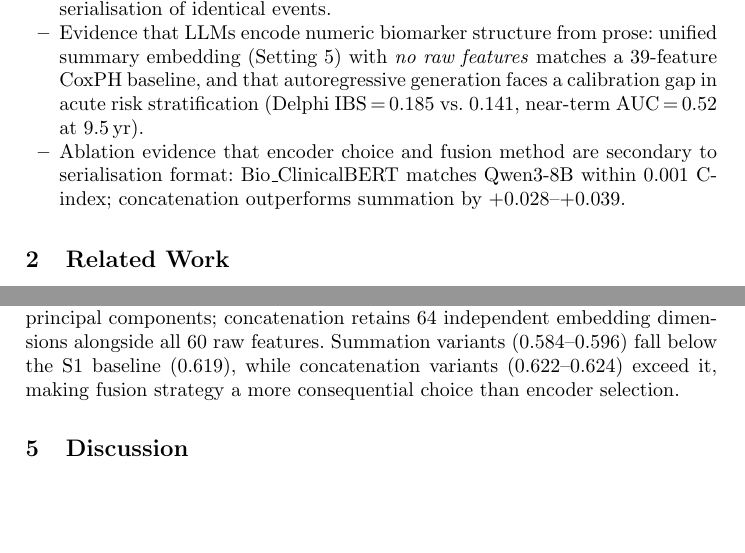
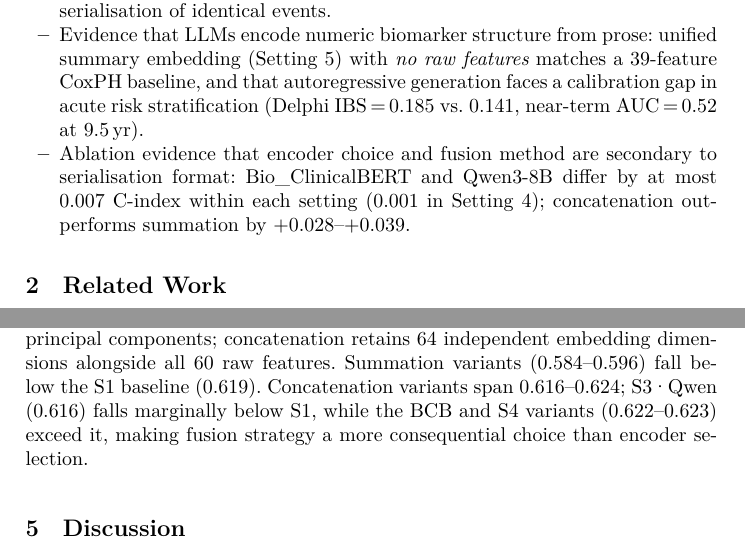
Before and after one commit to Finley-Maple/Death_Clock, a LaTeX paper (main.tex, which reads sections/abstract.tex, sections/conclusion.tex, sections/experiments.tex): two parts of pages 3 and 11 of 14 before the commit and two parts of pages 4 and 12 of 15 after it, joined at a grey line, cut so that both start at the same text, the shorter picture padded with empty space. The pictures show the PDF file main.pdf that the author committed with the source.

Commit message:
fix: pre-submission polish — figure x-axis, em-dashes, number consistency
Figure 3:
- Shorten x-axis labels (remove two-line format) and rotate 25° to eliminate overlap

Em-dashes removed from prose:
- experiments.tex: '— statistically' → ', statistically'
- discussion.tex: '---' after C=0.6195 → comma; removed both em-dashes from conclusion sentence

Number fixes:
- Abstract: encoder claim '<0.001' corrected to 'at most 0.007 (0.001 in S4)'
- Introduction: 'within 0.001 C-index' corrected to 'at most 0.007 (0.001 in Setting 4)'
- experiments.tex fusion paragraph: '(0.622–0.624) exceed it' corrected to span
  0.616–0.624 and noted S3·Qwen (0.616) falls below S1

Line-length fixes:
- Shortened \paragraph heading 'Finding 3' to fit LLNCS inline style
- Wrapped repository URL in sloppypar
- Rewrote Finding 3 paragraph for better line breaks
- Shortened conclusion opening sentence to remove overfull

Co-Authored-By: Claude Sonnet 4.6 <noreply@anthropic.com>

```diff
--- a/sections/abstract.tex
+++ b/sections/abstract.tex
@@ -15,8 +15,9 @@ C-index advantage over prose serialisation of identical events (bootstrap
 95\,\% CI: $+$0.005 to $+$0.010, $p<0.001$), while a Qwen3-8B prose
 embedding with no raw features matches a 39-feature CoxPH baseline,
 demonstrating implicit numeric precision in LLM representations.
-Encoder choice and fusion method are secondary: encoder changes C-index by
-$<$0.001, while concatenation outperforms summation by $+$0.028--$+$0.039.
+Encoder choice and fusion method are secondary: within each setting, encoder
+family changes C-index by at most 0.007 (and by only 0.001 in Setting~4),
+while concatenation outperforms summation by $+$0.028--$+$0.039.
 Autoregressive generation shows an inherent calibration gap in acute risk
 stratification, with near-chance near-term AUC (0.52 at 9.5\,yr) and
 substantially higher Brier score (IBS\,=\,0.185 vs.\ 0.141).
--- a/sections/conclusion.tex
+++ b/sections/conclusion.tex
@@ -23,8 +22,8 @@ calibrated risk stratification.
 
 Together, these findings confirm that \emph{how} temporal structure is
 encoded matters more than which specific LLM encodes it, corroborated by
-both the encoder ablation (Bio\_ClinicalBERT matches Qwen3-8B on Settings 3
-and 4) and the fusion ablation (concatenation consistently outperforms
+both the encoder ablation (BCB matches Qwen3-8B on Settings 3 and 4) and
+the fusion ablation (concatenation consistently outperforms
 summation by $+$0.028--$+$0.039 C-index).
 Future work will explore fine-tuning with calibration-aware objectives,
 longer-context clinical encoders, and multimodal fusion of EHR embeddings
--- a/sections/experiments.tex
+++ b/sections/experiments.tex
@@ -217,6 +218,7 @@ Summation projects the embedding to 60 dimensions before adding raw
 features, discarding information orthogonal to the leading principal
 components; concatenation retains 64 independent embedding dimensions
 alongside all 60 raw features.
-Summation variants (0.584--0.596) fall below the S1 baseline (0.619),
-while concatenation variants (0.622--0.624) exceed it, making fusion
-strategy a more consequential choice than encoder selection.
+Summation variants (0.584--0.596) fall below the S1 baseline (0.619).
+Concatenation variants span 0.616--0.624; S3·Qwen (0.616) falls marginally
+below S1, while the BCB and S4 variants (0.622--0.623) exceed it, making
+fusion strategy a more consequential choice than encoder selection.
--- a/sections/introduction.tex
+++ b/sections/introduction.tex
@@ -83,7 +83,8 @@ Our main contributions are:
         9.5\,yr).
 
   \item Ablation evidence that encoder choice and fusion method are
-        secondary to serialisation format: Bio\_ClinicalBERT matches
-        Qwen3-8B within 0.001 C-index; concatenation outperforms summation
-        by $+$0.028--$+$0.039.
+        secondary to serialisation format: Bio\_ClinicalBERT and Qwen3-8B
+        differ by at most 0.007 C-index within each setting (0.001 in
+        Setting~4); concatenation outperforms summation by
+        $+$0.028--$+$0.039.
 \end{itemize}
```
Also changed, not shown: sections/discussion.tex (+3 -3 lines), figures/figure_2a.pdf, figures/figure_2a.png, main.pdf, sections/conclusion.tex (7 more changed lines), sections/experiments.tex (15 more changed lines).
